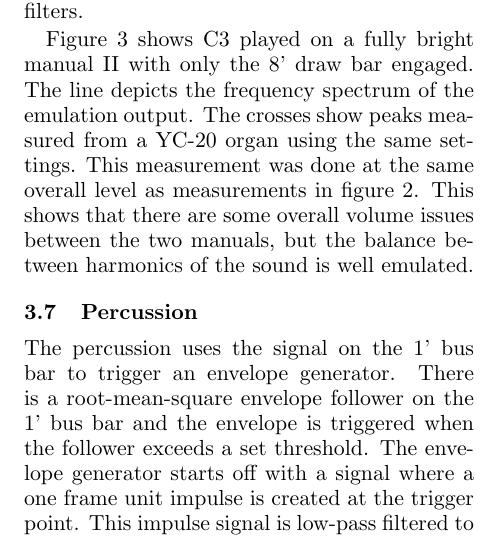
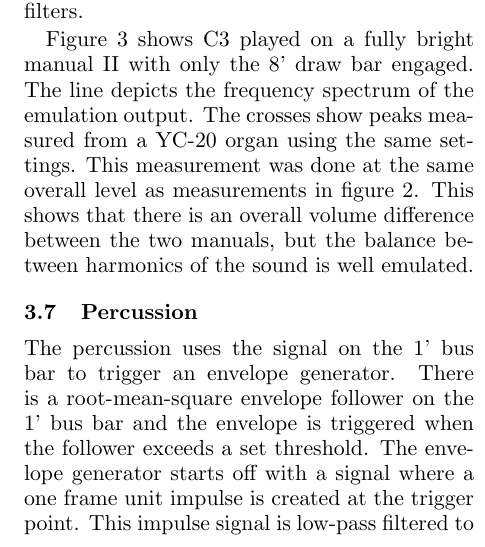
Before and after one commit to sampov2/foo-plugins, a LaTeX paper (incubator/foo-yc20/paper/lac2010_yc20.tex): part of one column of page 6 of 9, cut so that both start at the same text. Compiled offline with pdfLaTeX.

Commit message:
Corrected a bit of language..

```diff
--- a/incubator/foo-yc20/paper/lac2010_yc20.tex
+++ b/incubator/foo-yc20/paper/lac2010_yc20.tex
@@ -214,7 +214,7 @@ The high-pass filtering is done by a two stage RC filter with a resistor in para
 
 The low-pass stage is much more straightforward. Filtering consists of two chained RC low-pass filters. However, the best match with the original organ was achieved by not compensating for load posed by the chained filters. Thus the filter stage is just two digital RC low pass filters.
 
-Figure \ref{fig:comp_manual_ii} shows C3 played on a fully bright manual II with only the 8' draw bar engaged. The line depicts the frequency spectrum of the emulation output. The crosses show peaks measured from a YC-20 organ using the same settings. This measurement was done at the same overall level as measurements in figure \ref{fig:comp_manual_i}. This shows that there are some overall volume issues between the two manuals, but the balance between harmonics of the sound is well emulated.
+Figure \ref{fig:comp_manual_ii} shows C3 played on a fully bright manual II with only the 8' draw bar engaged. The line depicts the frequency spectrum of the emulation output. The crosses show peaks measured from a YC-20 organ using the same settings. This measurement was done at the same overall level as measurements in figure \ref{fig:comp_manual_i}. This shows that there is an overall volume difference between the two manuals, but the balance between harmonics of the sound is well emulated.
 
 \begin{figure}[tbp]
 \centering
```
